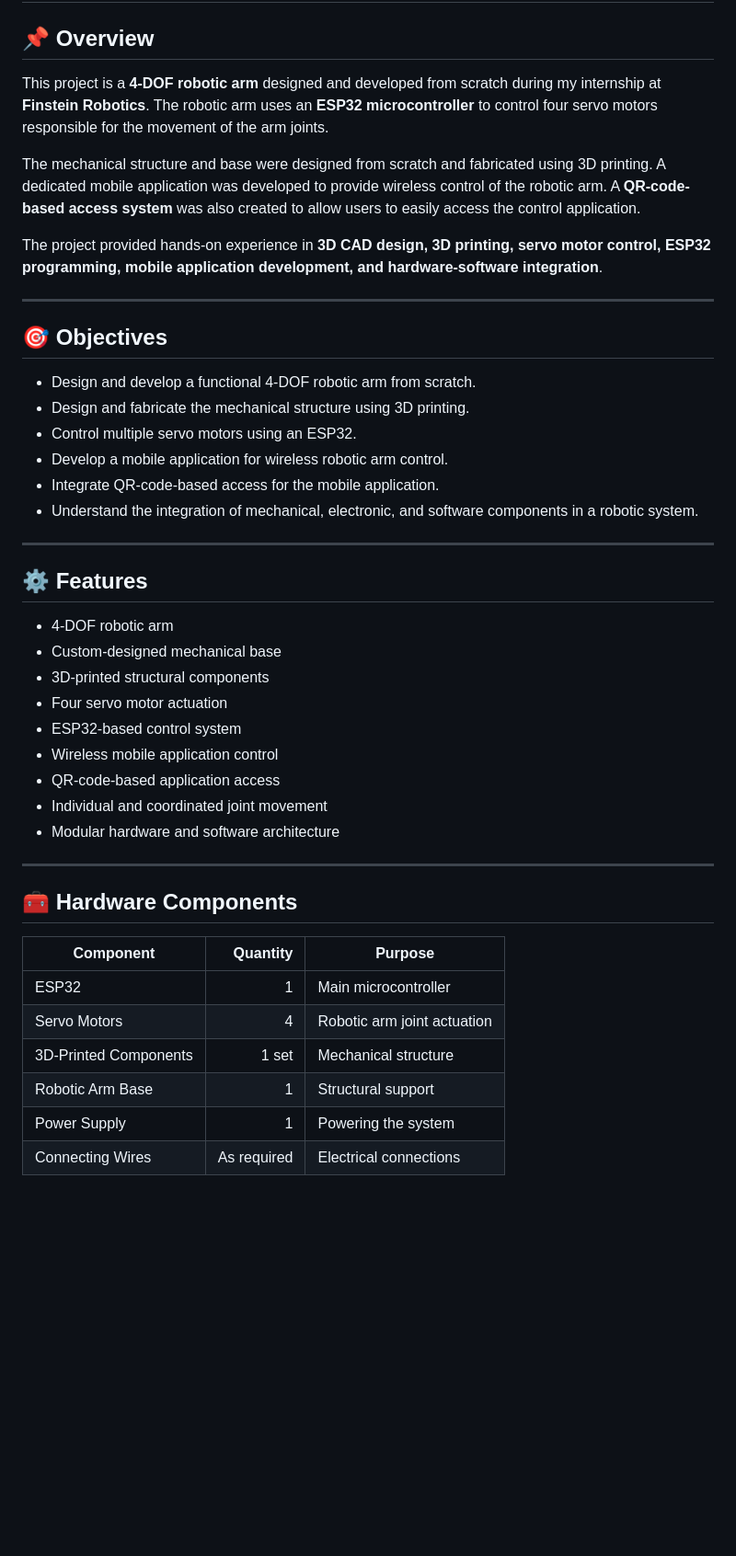
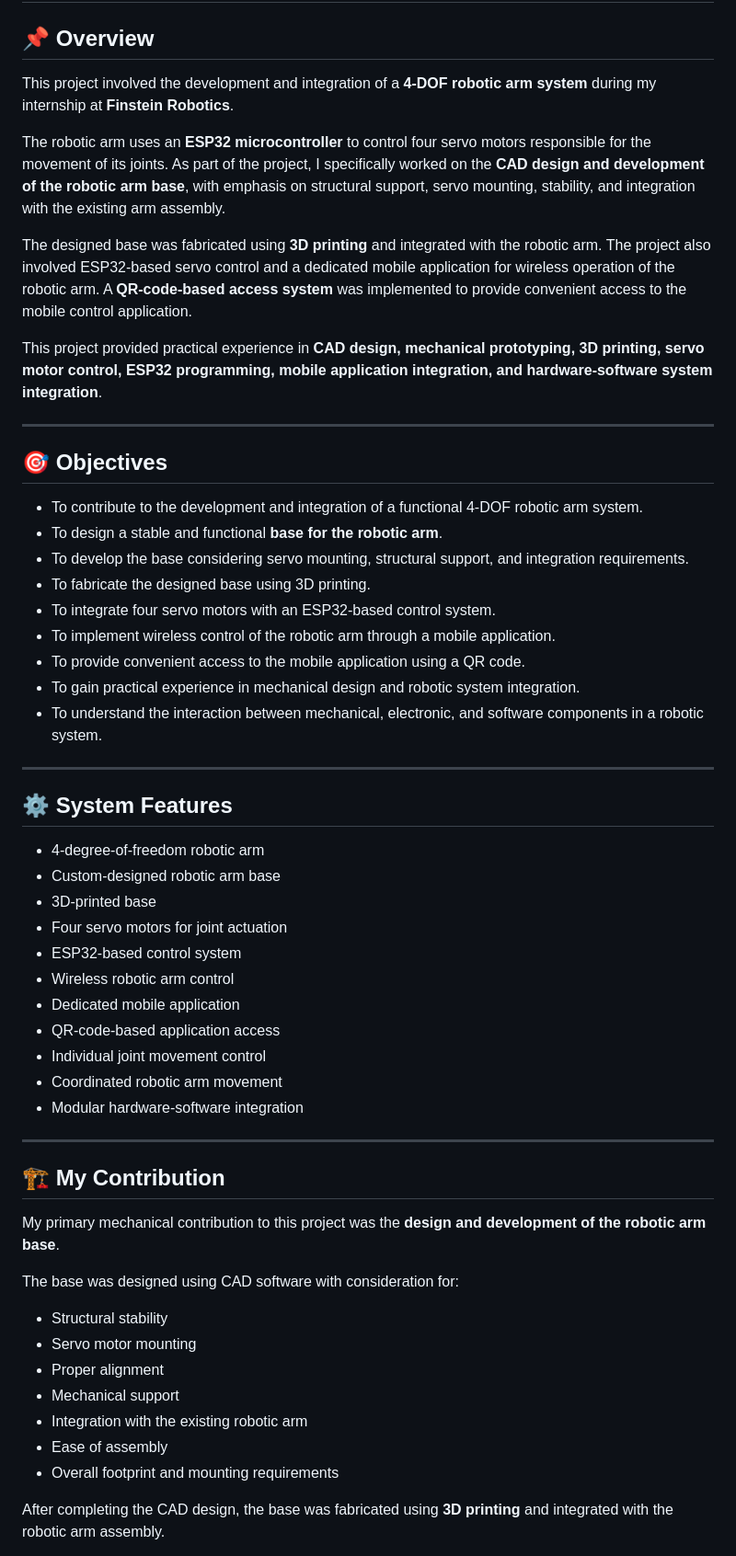
Before and after one commit to christa2612/Robotics-Projects, a Markdown page: 4DOF-RObotic-Arm/README.md, the part around one of its changes. Shown at 92% size. Drawn GitHub-style; blank space fills up the shorter version.

```diff
--- a/4DOF-RObotic-Arm/README.md
+++ b/4DOF-RObotic-Arm/README.md
@@ -2,46 +2,59 @@
 
 ## 📌 Overview
 
-This project is a **4-DOF robotic arm** designed and developed from scratch during my internship at **Finstein Robotics**. The robotic arm uses an **ESP32 microcontroller** to control four servo motors responsible for the movement of the arm joints.
+This project involved the development and integration of a **4-DOF robotic arm system** during my internship at **Finstein Robotics**.
 
-The mechanical structure and base were designed from scratch and fabricated using 3D printing. A dedicated mobile application was developed to provide wireless control of the robotic arm. A **QR-code-based access system** was also created to allow users to easily access the control application.
+The robotic arm uses an **ESP32 microcontroller** to control four servo motors responsible for the movement of its joints. As part of the project, I specifically worked on the **CAD design and development of the robotic arm base**, with emphasis on structural support, servo mounting, stability, and integration with the existing arm assembly.
 
-The project provided hands-on experience in **3D CAD design, 3D printing, servo motor control, ESP32 programming, mobile application development, and hardware-software integration**.
+The designed base was fabricated using **3D printing** and integrated with the robotic arm. The project also involved ESP32-based servo control and a dedicated mobile application for wireless operation of the robotic arm. A **QR-code-based access system** was implemented to provide convenient access to the mobile control application.
+
+This project provided practical experience in **CAD design, mechanical prototyping, 3D printing, servo motor control, ESP32 programming, mobile application integration, and hardware-software system integration**.
 
 ---
 
 ## 🎯 Objectives
 
-- Design and develop a functional 4-DOF robotic arm from scratch.
-- Design and fabricate the mechanical structure using 3D printing.
-- Control multiple servo motors using an ESP32.
-- Develop a mobile application for wireless robotic arm control.
-- Integrate QR-code-based access for the mobile application.
-- Understand the integration of mechanical, electronic, and software components in a robotic system.
+- To contribute to the development and integration of a functional 4-DOF robotic arm system.
+- To design a stable and functional **base for the robotic arm**.
+- To develop the base considering servo mounting, structural support, and integration requirements.
+- To fabricate the designed base using 3D printing.
+- To integrate four servo motors with an ESP32-based control system.
+- To implement wireless control of the robotic arm through a mobile application.
+- To provide convenient access to the mobile application using a QR code.
+- To gain practical experience in mechanical design and robotic system integration.
+- To understand the interaction between mechanical, electronic, and software components in a robotic system.
 
 ---
 
-## ⚙️ Features
+## ⚙️ System Features
 
-- 4-DOF robotic arm
-- Custom-designed mechanical base
-- 3D-printed structural components
-- Four servo motor actuation
+- 4-degree-of-freedom robotic arm
+- Custom-designed robotic arm base
+- 3D-printed base
+- Four servo motors for joint actuation
 - ESP32-based control system
-- Wireless mobile application control
+- Wireless robotic arm control
+- Dedicated mobile application
 - QR-code-based application access
-- Individual and coordinated joint movement
-- Modular hardware and software architecture
+- Individual joint movement control
+- Coordinated robotic arm movement
+- Modular hardware-software integration
 
 ---
 
-## 🧰 Hardware Components
+## 🏗️ My Contribution
 
-| Component | Quantity | Purpose |
-|---|---:|---|
-| ESP32 | 1 | Main microcontroller |
-| Servo Motors | 4 | Robotic arm joint actuation |
-| 3D-Printed Components | 1 set | Mechanical structure |
-| Robotic Arm Base | 1 | Structural support |
-| Power Supply | 1 | Powering the system |
-| Connecting Wires | As required | Electrical connections |
+My primary mechanical contribution to this project was the **design and development of the robotic arm base**.
+
+The base was designed using CAD software with consideration for:
+
+- Structural stability
+- Servo motor mounting
+- Proper alignment
+- Mechanical support
+- Integration with the existing robotic arm
+- Ease of assembly
+- Overall footprint and mounting requirements
+
+After completing the CAD design, the base was fabricated using **3D printing** and integrated with the robotic arm assembly.
+
```
Also changed, not shown: other parts of 4DOF-RObotic-Arm/README.md (+49 -190 lines).
